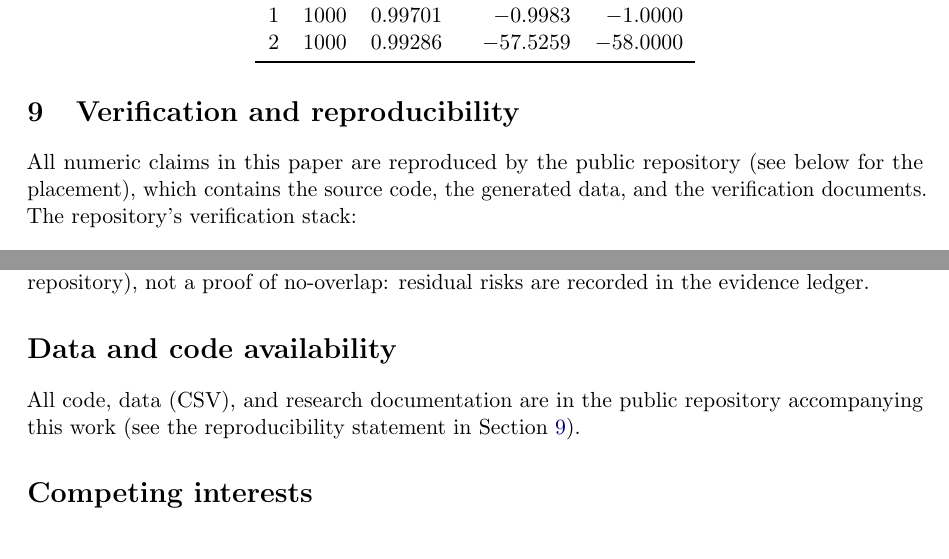
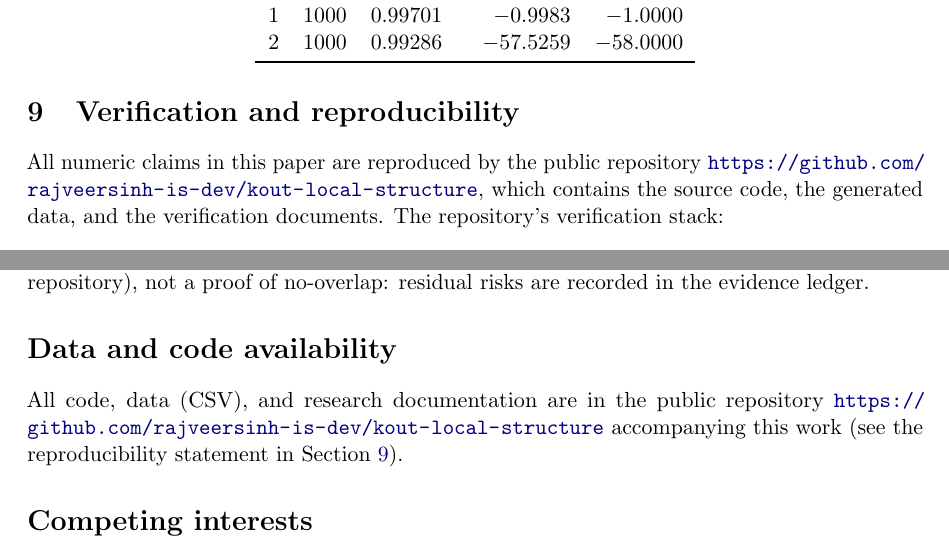
Before and after one commit to rajveersinh-is-dev/kout-local-structure, a LaTeX paper (paper/main.tex): two parts of pages 11 and 12 of 14, joined at a grey line, cut so that both start at the same text. Compiled offline with pdfLaTeX.

Commit message:
Add verified repository link to manuscript, README, and CITATION.cff
Repository created and pushed under the authenticated account
rajveersinh-is-dev; link inserted in the title footnote (sec. reproducibility
statement) and the Data and code availability section after the remote state
was checked (public repo, default branch main, PDF present). PDF recompiled:
14 pages.

```diff
--- a/paper/main.tex
+++ b/paper/main.tex
@@ -23,7 +23,8 @@
 closed forms, a matched-density Erd\H{o}s--R\'enyi contrast,\\ and an orientation invariant}
 \author{Rajveersinh Vishal Pardeshi\thanks{Independent researcher. No institutional
 affiliation. Code, data, and the verification documents described in
-Section~\ref{sec:repro} accompany this work in a public repository; see
+Section~\ref{sec:repro} accompany this work in the public repository
+\url{https://github.com/rajveersinh-is-dev/kout-local-structure}; see
 Section~\ref{sec:repro} for the reproducibility statement.}}
 \date{October 18, 2026}
 
@@ -786,8 +787,9 @@ $k$ & $n$ & $\operatorname{Var}/\mathbb E$ & $(\operatorname{Var}-v_0)n$ & $v_1$
 
 \section{Verification and reproducibility}\label{sec:repro}
 
-All numeric claims in this paper are reproduced by the public repository (see
-below for the placement), which contains the source code, the generated data, and
+All numeric claims in this paper are reproduced by the public repository
+\url{https://github.com/rajveersinh-is-dev/kout-local-structure}, which
+contains the source code, the generated data, and
 the verification documents. The repository's verification stack:
 
 \begin{enumerate}
@@ -885,6 +887,7 @@ evidence ledger.
 
 \section*{Data and code availability}
 All code, data (CSV), and research documentation are in the public repository
+\url{https://github.com/rajveersinh-is-dev/kout-local-structure}
 accompanying this work (see the reproducibility statement in
 Section~\ref{sec:repro}).
 
```
Also changed, not shown: README.md, paper/main.pdf, 1 other file.
